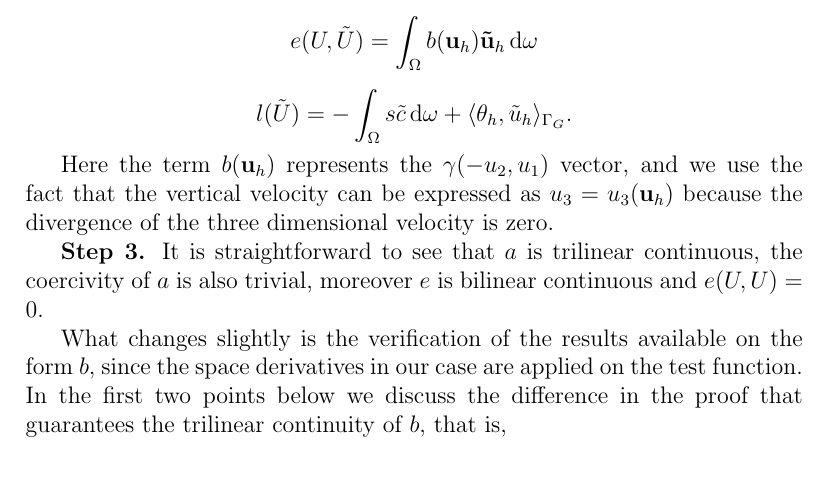
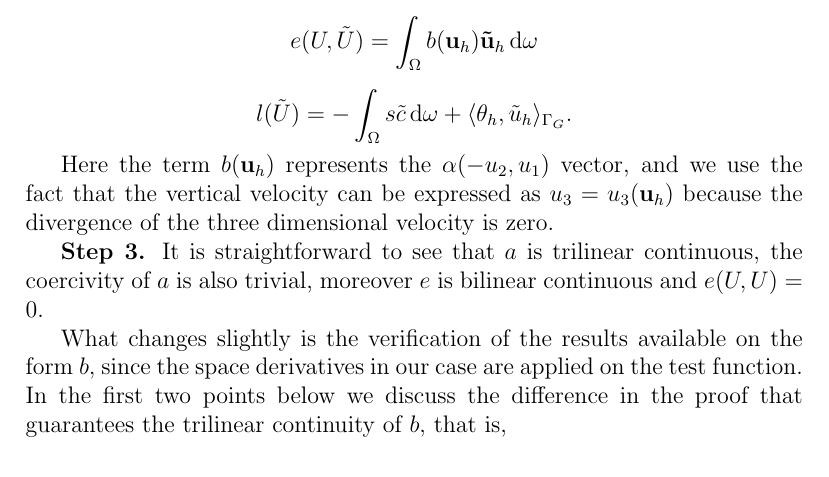
Before and after one commit to msjuhasznora/mathsgitrepo, a LaTeX thesis (year_four/thesis/phd_thesis_nj.tex): part of page 50 of 123, cut so that both start at the same text. Compiled offline with pdfLaTeX.

Commit message:
31 March 2020 alpha

```diff
--- a/year_four/thesis/phd_thesis_nj.tex
+++ b/year_four/thesis/phd_thesis_nj.tex
@@ -1218,7 +1218,7 @@ with
 
 \[ l(\tilde{U}) = - \int_\Omega s \tilde{c} \diff \omega + \langle \theta_h, \tilde{u}_h \rangle _{\Gamma_G}. \]
 
-Here the term $b(\mathbf{u}_h)$ represents the $\gamma (-u_2, u_1)$ vector, and we use the fact that the vertical velocity can be expressed as $u_3 = u_3(\mathbf{u}_h)$ because the divergence of the three dimensional velocity is zero.
+Here the term $b(\mathbf{u}_h)$ represents the $\alpha (-u_2, u_1)$ vector, and we use the fact that the vertical velocity can be expressed as $u_3 = u_3(\mathbf{u}_h)$ because the divergence of the three dimensional velocity is zero.
 
 \textbf{Step 3.} It is straightforward to see that $a$ is trilinear continuous, the coercivity of $a$ is also trivial, moreover $e$ is bilinear continuous and $e(U,U) = 0$.
 
```
